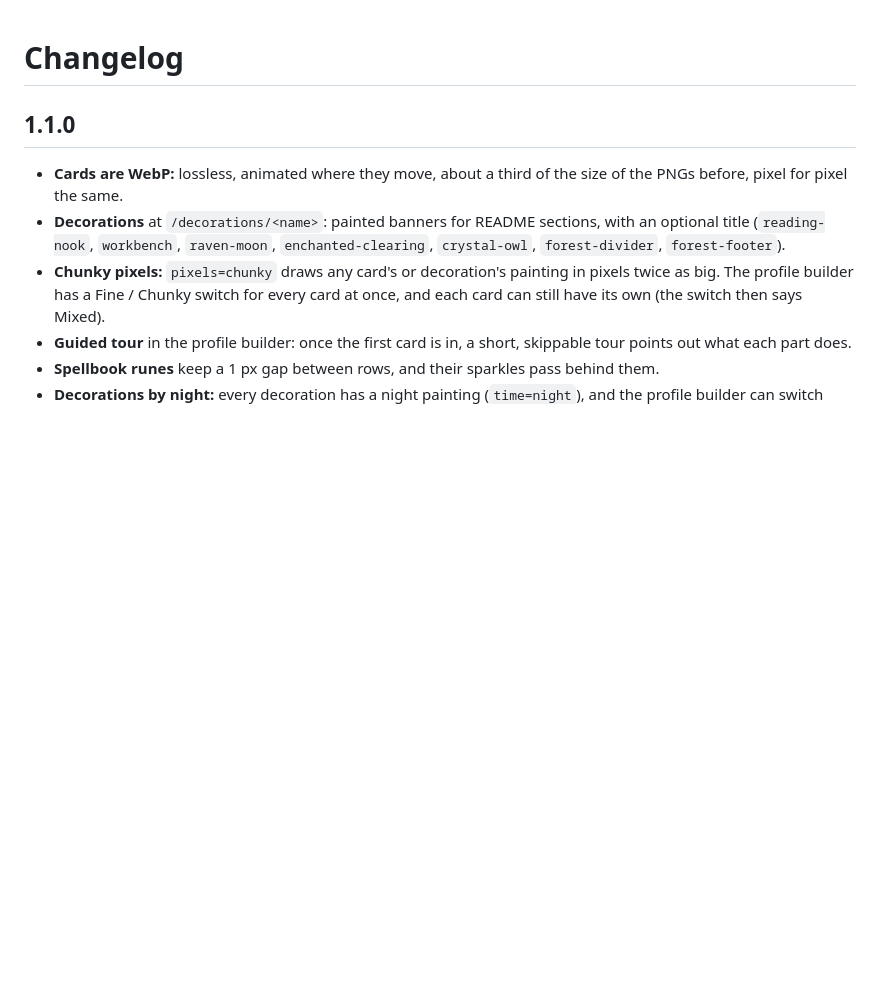
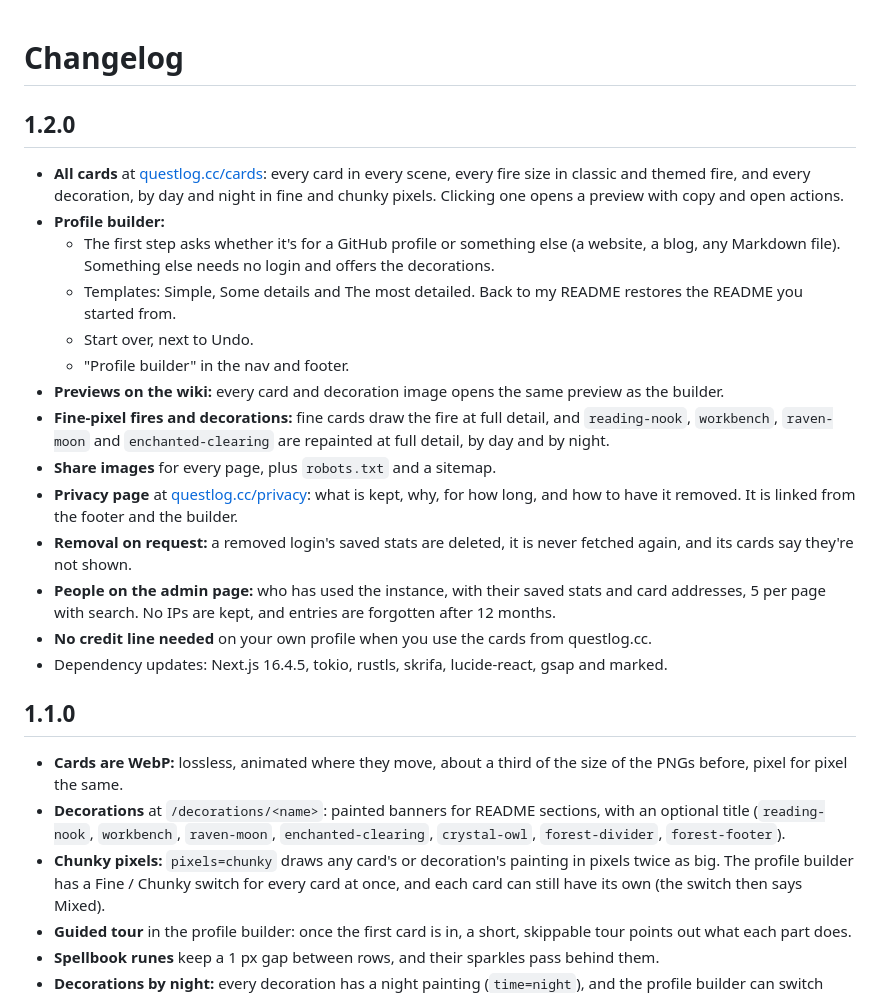
Before and after one commit to BaranDev/questlog-github-stats, a Markdown page: CHANGELOG.md, the part around the change. Rendered like a GitHub page; blank space fills up the shorter version.

```diff
--- a/CHANGELOG.md
+++ b/CHANGELOG.md
@@ -1,4 +1,21 @@
 # Changelog
+
+## 1.2.0
+
+- **All cards** at [questlog.cc/cards](https://questlog.cc/cards): every card in every scene, every fire size in classic and themed fire, and every decoration, by day and night in fine and chunky pixels. Clicking one opens a preview with copy and open actions.
+- **Profile builder:**
+  - The first step asks whether it's for a GitHub profile or something else (a website, a blog, any Markdown file). Something else needs no login and offers the decorations.
+  - Templates: Simple, Some details and The most detailed. Back to my README restores the README you started from.
+  - Start over, next to Undo.
+  - "Profile builder" in the nav and footer.
+- **Previews on the wiki:** every card and decoration image opens the same preview as the builder.
+- **Fine-pixel fires and decorations:** fine cards draw the fire at full detail, and `reading-nook`, `workbench`, `raven-moon` and `enchanted-clearing` are repainted at full detail, by day and by night.
+- **Share images** for every page, plus `robots.txt` and a sitemap.
+- **Privacy page** at [questlog.cc/privacy](https://questlog.cc/privacy): what is kept, why, for how long, and how to have it removed. It is linked from the footer and the builder.
+- **Removal on request:** a removed login's saved stats are deleted, it is never fetched again, and its cards say they're not shown.
+- **People on the admin page:** who has used the instance, with their saved stats and card addresses, 5 per page with search. No IPs are kept, and entries are forgotten after 12 months.
+- **No credit line needed** on your own profile when you use the cards from questlog.cc.
+- Dependency updates: Next.js 16.4.5, tokio, rustls, skrifa, lucide-react, gsap and marked.
 
 ## 1.1.0
 
```
Also changed, not shown: ART-LICENSE.md (+1 -1 lines), README.md (+19 -4 lines), assets/readme/decorations.png, assets/readme/hero.png, 3 other files.
